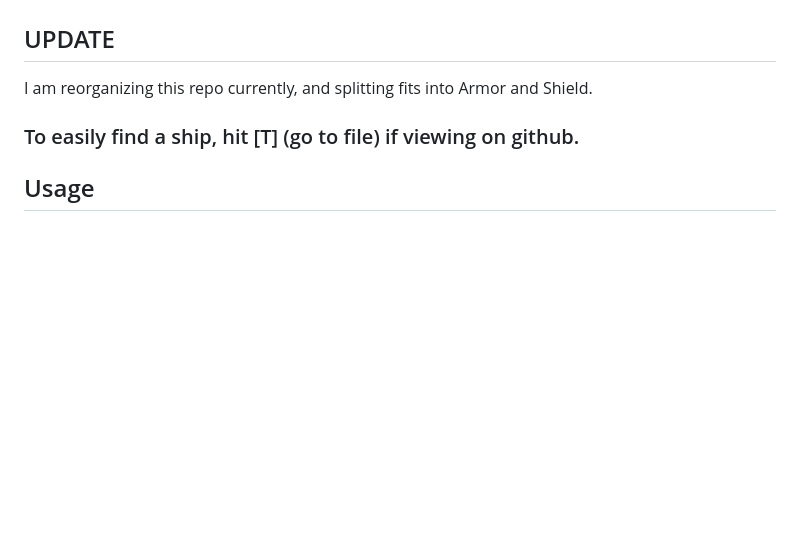
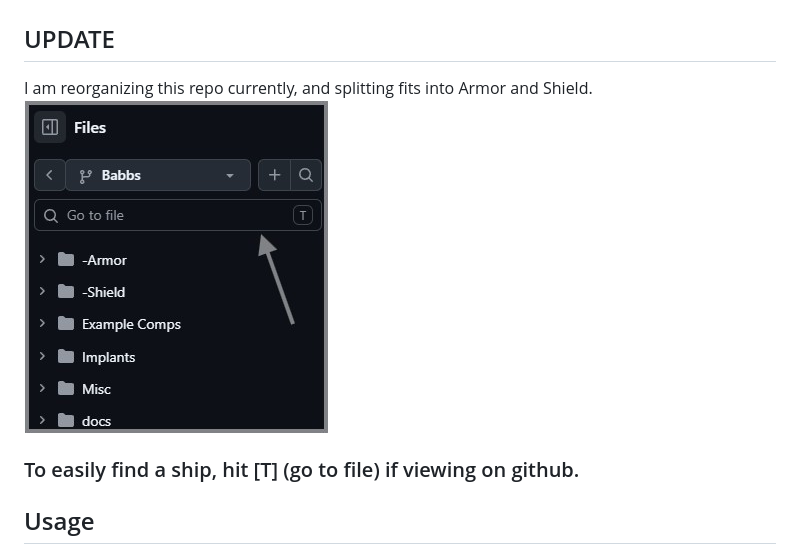
Before and after one commit to Babbs-UX/nanogang, a Markdown page: README.md, the part around the change. GitHub-like rendering; pictures changed too: docs/img/T_search.jpg (added); blank space fills up the shorter version.

Commit message:
Added t search image

```diff
--- a/README.md
+++ b/README.md
@@ -1,6 +1,7 @@
 # README
 ## UPDATE
 I am reorganizing this repo currently, and splitting fits into Armor and Shield.
+![Easily find a ship screenshot](/docs/img/T_search.jpg)
 ### To easily find a ship, hit [T] (go to file) if viewing on github.
 
 
```
